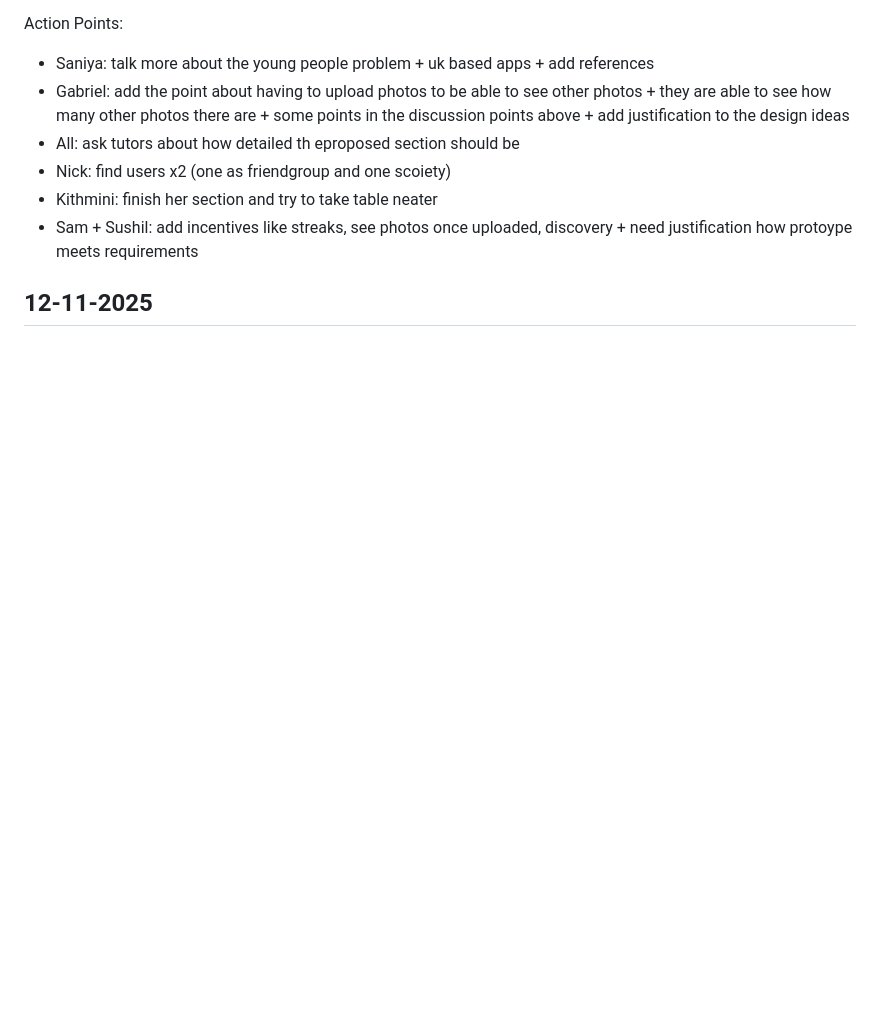
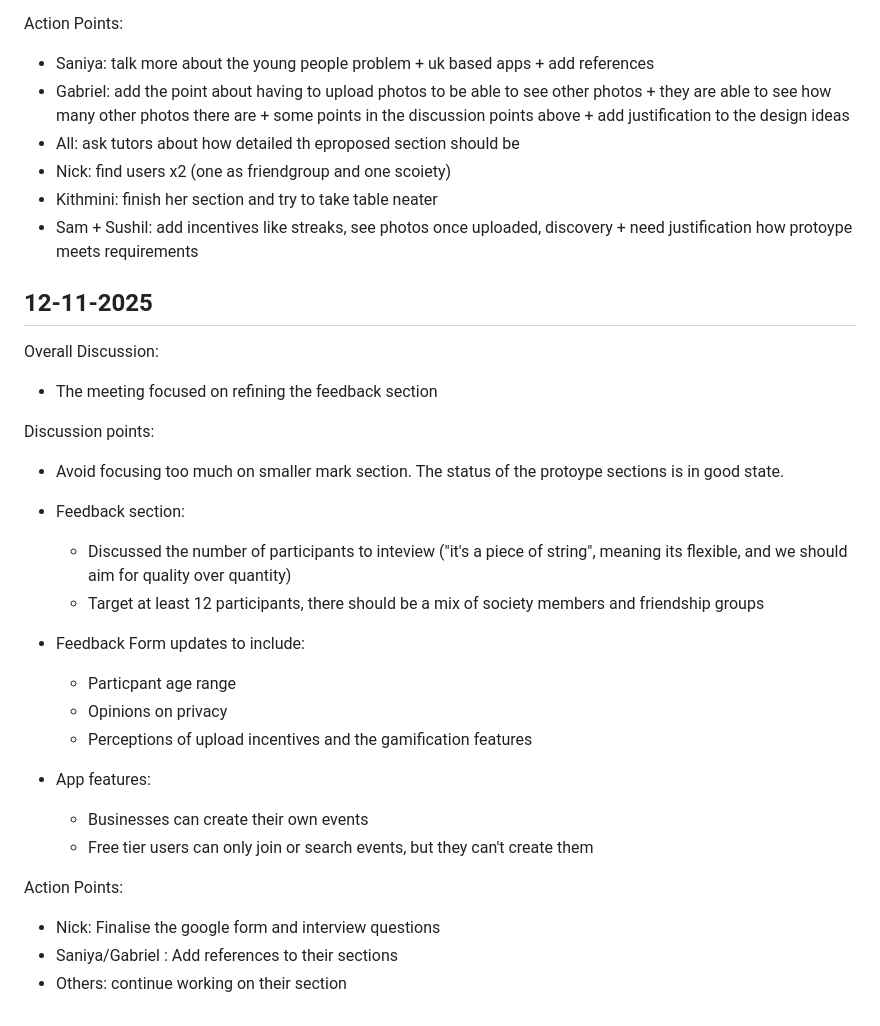
Before and after one commit to SamBathUniCS/Entrepreneurship, a Markdown page: meetings/meetings.md, the part around the change. GitHub-like rendering; blank space fills up the shorter version.

Commit message:
Update meeting notes with detailed discussion and actions
The meeting notes were expanded to include overall discussion, detailed discussion points, and action items from the meeting on 12-11-2025.

```diff
--- a/meetings/meetings.md
+++ b/meetings/meetings.md
@@ -118,3 +118,25 @@ Action Points:
  - Sam + Sushil: add incentives like streaks, see photos once uploaded, discovery + need justification how protoype meets requirements
 
 ## 12-11-2025
+
+Overall Discussion:
+ - The meeting focused on refining the feedback section
+
+Discussion points:
+ - Avoid focusing too much on smaller mark section. The status of the protoype sections is in good state.
+ - Feedback section:
+   - Discussed the number of participants to inteview ("it's a piece of string", meaning its flexible, and we should aim for quality over quantity)
+   - Target at least 12 participants, there should be a mix of society members and friendship groups
+ - Feedback Form updates to include:
+   - Particpant age range
+   - Opinions on privacy
+   - Perceptions of upload incentives and the gamification features
+
+ - App features:
+   - Businesses can create their own events
+   - Free tier users can only join or search events, but they can't create them
+
+Action Points:
+   - Nick: Finalise the google form and interview questions
+   - Saniya/Gabriel : Add references to their sections
+   - Others: continue working on their section
```
